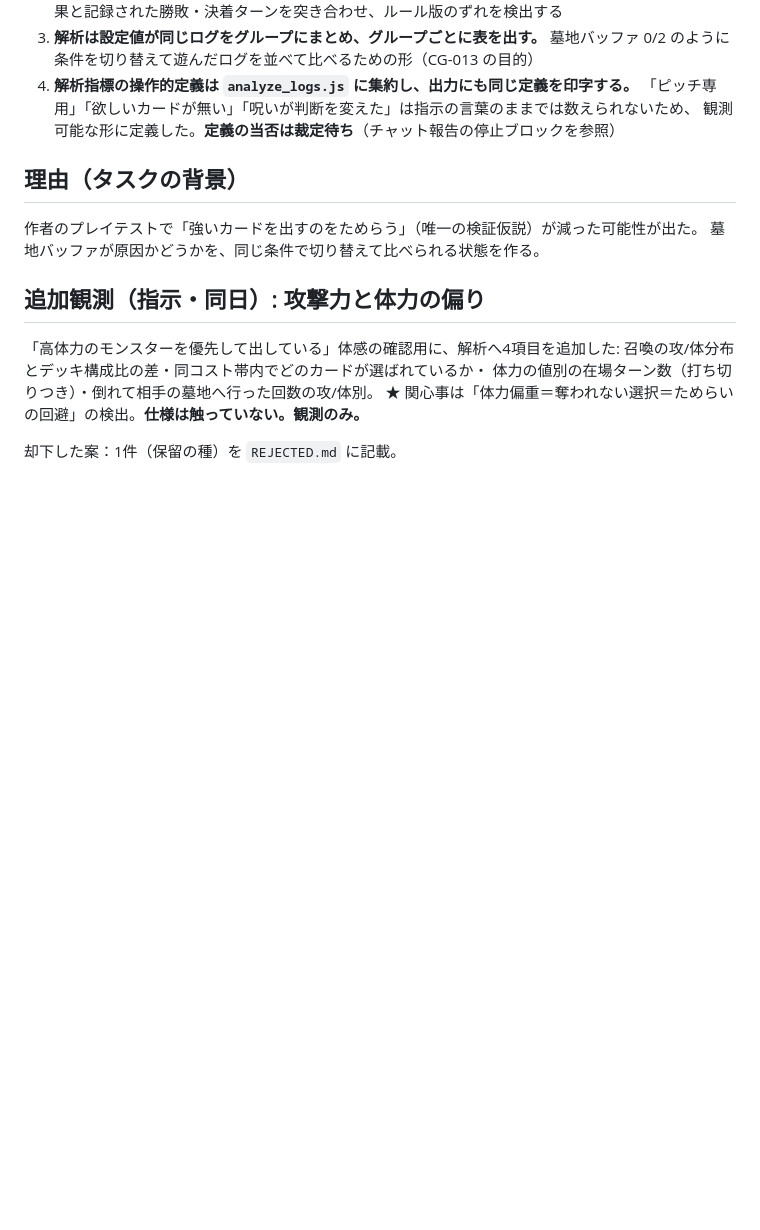
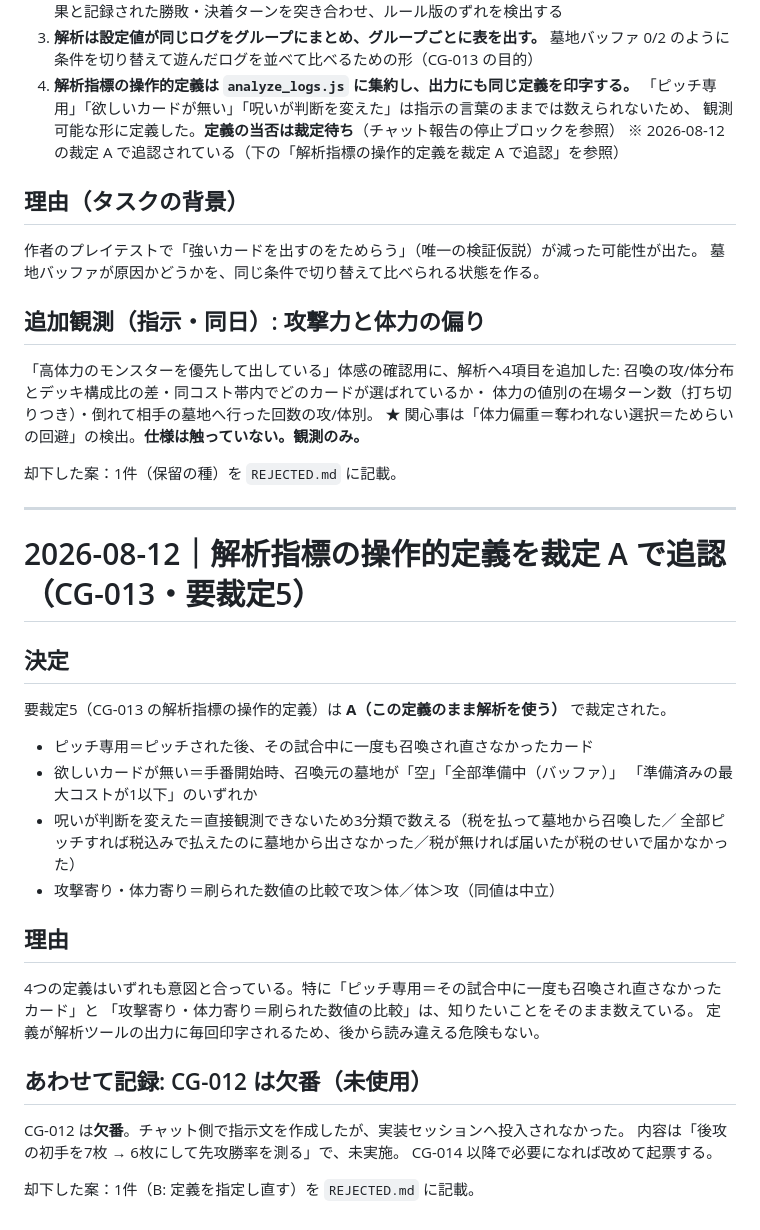
Before and after one commit to kaz6/necro-cardgame, a Markdown page: docs/DECISION_LOG.md, the part around the change. Rendered like a GitHub page; blank space fills up the shorter version.

```diff
--- a/docs/DECISION_LOG.md
+++ b/docs/DECISION_LOG.md
@@ -782,6 +782,7 @@ CG-001 以降 1000戦で回していたのを **500戦（シード 1000〜1499
 4. **解析指標の操作的定義は `analyze_logs.js` に集約し、出力にも同じ定義を印字する。**
    「ピッチ専用」「欲しいカードが無い」「呪いが判断を変えた」は指示の言葉のままでは数えられないため、
    観測可能な形に定義した。**定義の当否は裁定待ち**（チャット報告の停止ブロックを参照）
+   ※ 2026-08-12 の裁定 A で追認されている（下の「解析指標の操作的定義を裁定 A で追認」を参照）
 
 ## 理由（タスクの背景）
 
@@ -796,3 +797,32 @@ CG-001 以降 1000戦で回していたのを **500戦（シード 1000〜1499
 ★ 関心事は「体力偏重＝奪われない選択＝ためらいの回避」の検出。**仕様は触っていない。観測のみ。**
 
 却下した案：1件（保留の種）を `REJECTED.md` に記載。
+
+---
+
+# 2026-08-12｜解析指標の操作的定義を裁定 A で追認（CG-013・要裁定5）
+
+## 決定
+
+要裁定5（CG-013 の解析指標の操作的定義）は **A（この定義のまま解析を使う）** で裁定された。
+
+- ピッチ専用＝ピッチされた後、その試合中に一度も召喚され直さなかったカード
+- 欲しいカードが無い＝手番開始時、召喚元の墓地が「空」「全部準備中（バッファ）」
+  「準備済みの最大コストが1以下」のいずれか
+- 呪いが判断を変えた＝直接観測できないため3分類で数える（税を払って墓地から召喚した／
+  全部ピッチすれば税込みで払えたのに墓地から出さなかった／税が無ければ届いたが税のせいで届かなかった）
+- 攻撃寄り・体力寄り＝刷られた数値の比較で攻＞体／体＞攻（同値は中立）
+
+## 理由
+
+4つの定義はいずれも意図と合っている。特に「ピッチ専用＝その試合中に一度も召喚され直さなかったカード」と
+「攻撃寄り・体力寄り＝刷られた数値の比較」は、知りたいことをそのまま数えている。
+定義が解析ツールの出力に毎回印字されるため、後から読み違える危険もない。
+
+## あわせて記録: CG-012 は欠番（未使用）
+
+CG-012 は**欠番**。チャット側で指示文を作成したが、実装セッションへ投入されなかった。
+内容は「後攻の初手を7枚 → 6枚にして先攻勝率を測る」で、未実施。
+CG-014 以降で必要になれば改めて起票する。
+
+却下した案：1件（B: 定義を指定し直す）を `REJECTED.md` に記載。
```
Also changed, not shown: docs/REJECTED.md (+10 -0 lines), docs/SESSION_STATE.md (+7 -26 lines).
